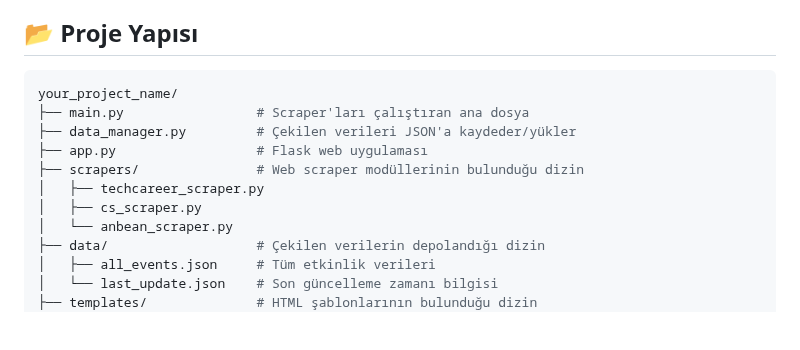
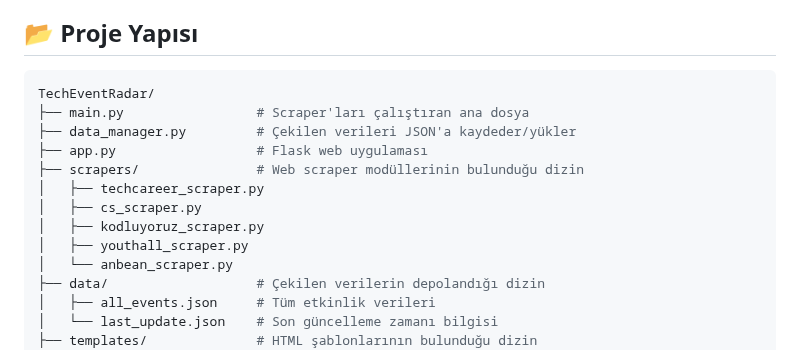
Before and after one commit to Metrohan/TechEventRadar, a Markdown page: README.md, the part around the change. GitHub-like rendering; blank space fills up the shorter version.

````diff
--- a/README.md
+++ b/README.md
@@ -60,13 +60,15 @@ Projeyi yerel makinenizde kurmak ve çalıştırmak için aşağıdaki adımlar
 
 ## 📂 Proje Yapısı
 ```bash
-your_project_name/
+TechEventRadar/
 ├── main.py                 # Scraper'ları çalıştıran ana dosya
 ├── data_manager.py         # Çekilen verileri JSON'a kaydeder/yükler
 ├── app.py                  # Flask web uygulaması
 ├── scrapers/               # Web scraper modüllerinin bulunduğu dizin
 │   ├── techcareer_scraper.py
 │   ├── cs_scraper.py
+│   ├── kodluyoruz_scraper.py
+│   ├── youthall_scraper.py
 │   └── anbean_scraper.py
 ├── data/                   # Çekilen verilerin depolandığı dizin
 │   ├── all_events.json     # Tüm etkinlik verileri
````
